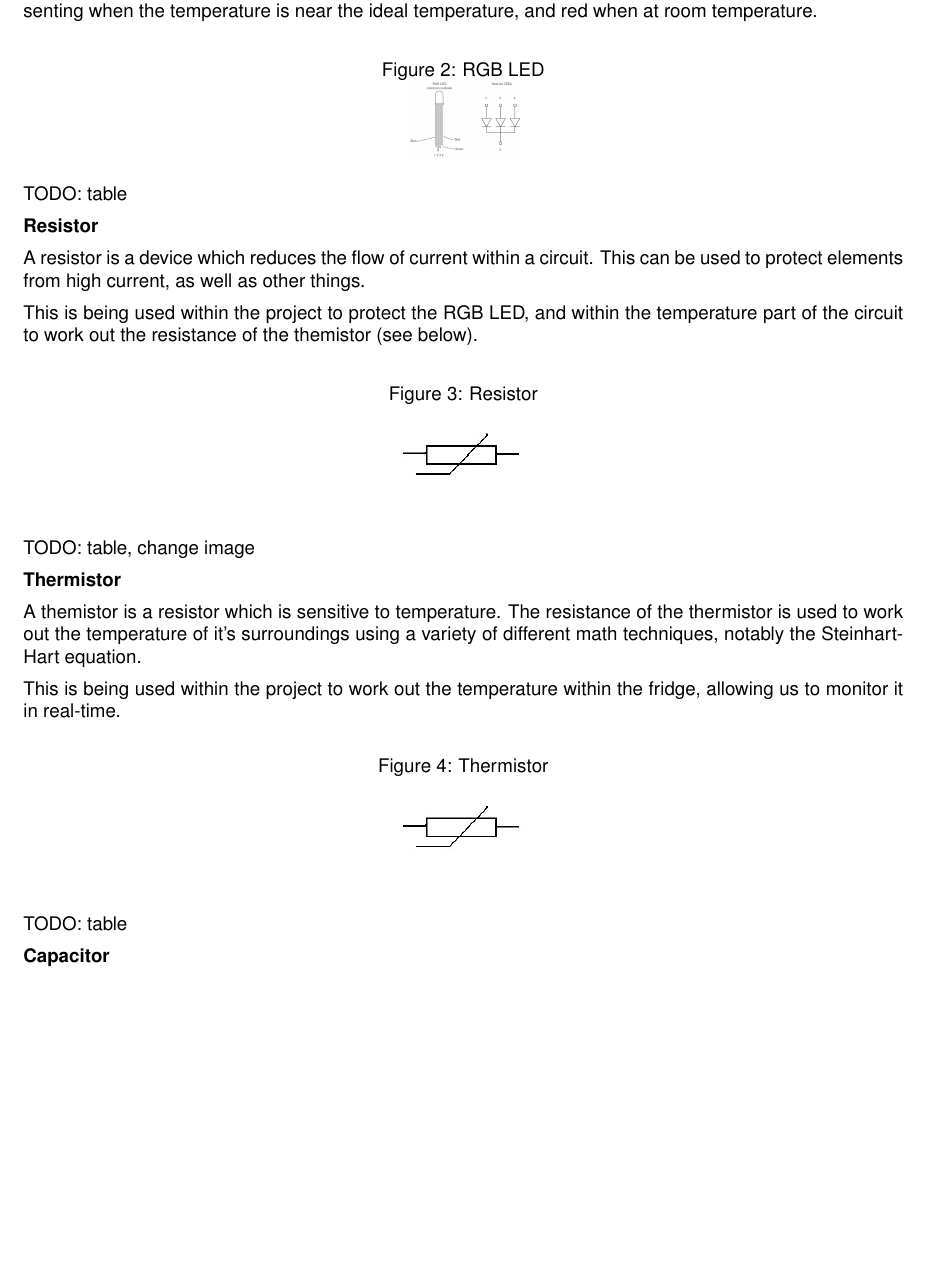
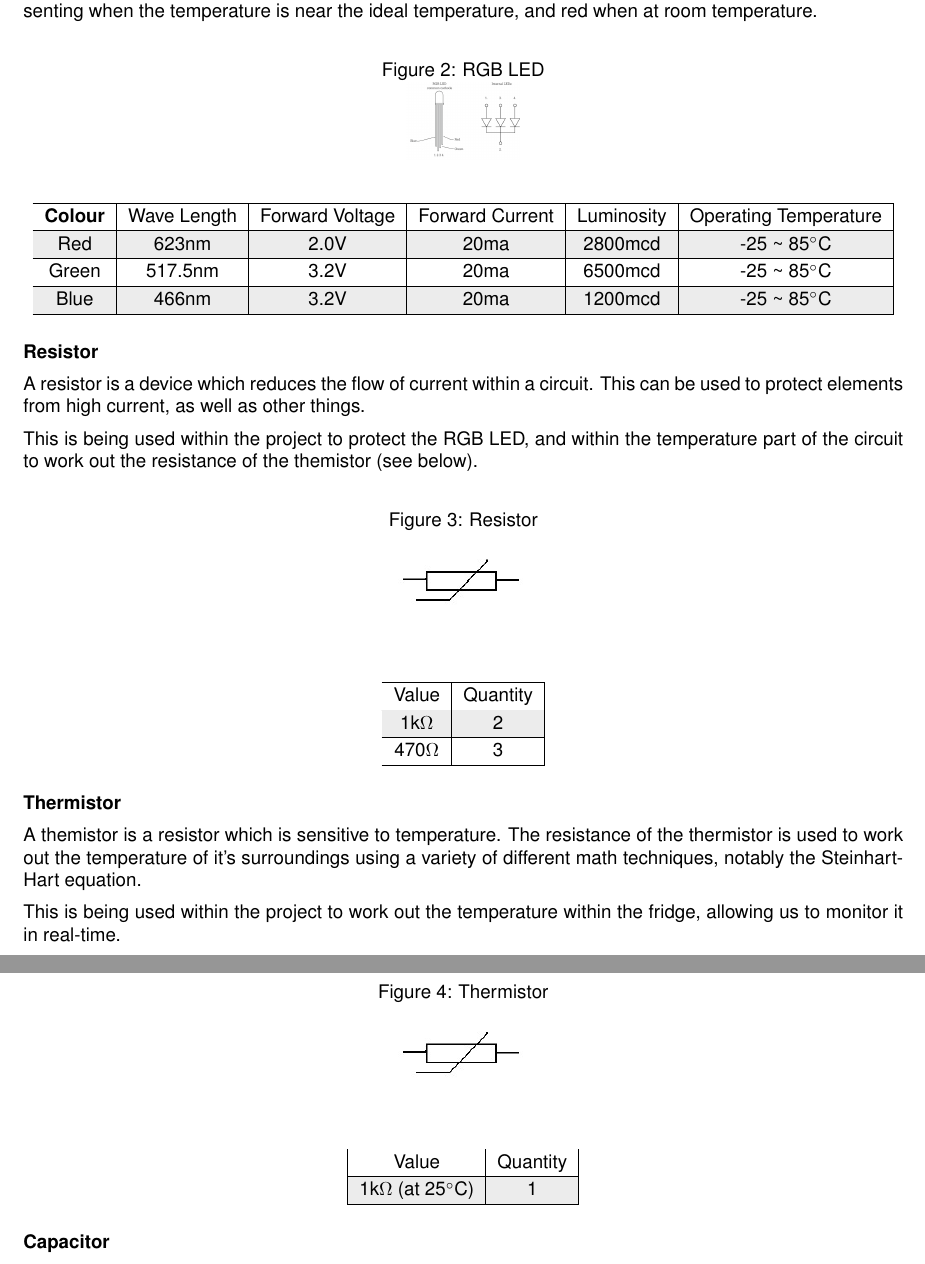
Before and after one commit to pmcgurk/FRIDGES, a LaTeX document (Documents/LaTeX/AcePhase1ReportGroup7.tex): part of page 6 of 14 before the commit and two parts of pages 6 and 7 of 14 after it, the two joined at a grey line, cut so that both start at the same text, the shorter picture padded with empty space. Compiled offline with pdfLaTeX.

Commit message:
Added some more tables

```diff
--- a/Documents/LaTeX/AcePhase1ReportGroup7.tex
+++ b/Documents/LaTeX/AcePhase1ReportGroup7.tex
@@ -104,7 +104,16 @@ This is being used within the project as a visual display of the temperature of
 \includegraphics[scale=.5]{images/rgb_led_diagram.jpg}
 \end{figure}
 
-TODO: table
+\begin{center}
+	\rowcolors{1}{white}{gray!15}
+	\begin{tabular}{|*{6}{c|}}
+		\hline
+		\textbf{Colour} & Wave Length & Forward Voltage & Forward Current & Luminosity & Operating Temperature \\ \hline
+		Red & 623nm & 2.0V & 20ma & 2800mcd & -25 \textasciitilde \ 85\degree C \\ \hline
+		Green & 517.5nm & 3.2V & 20ma & 6500mcd & -25 \textasciitilde \ 85\degree C \\ \hline
+		Blue & 466nm & 3.2V & 20ma & 1200mcd & -25 \textasciitilde \ 85\degree C \\ \hline
+	\end{tabular}
+\end{center}
 
 \textbf{Resistor}
 
@@ -119,7 +128,15 @@ This is being used within the project to protect the RGB LED, and within the tem
 \includegraphics[height=2cm]{images/resistor_diagram.jpg}
 \end{figure}
 
-TODO: table, change image
+\begin{center}
+	\rowcolors{1}{white}{gray!15}
+	\begin{tabular}{|c|c|}
+		\hline
+		Value & Quantity \\ \hline
+		1k\ohm & 2 \\ \hline
+		470\ohm & 3 \\ \hline
+	\end{tabular}
+\end{center}
 
 \textbf{Thermistor}
 
@@ -134,7 +151,14 @@ This is being used within the project to work out the temperature within the fri
 \includegraphics[height=2cm]{images/thermistor_diagram.jpg}
 \end{figure}
 
-TODO: table
+\begin{center}
+	\rowcolors{1}{white}{gray!15}
+	\begin{tabular}{|c|c|}
+		\hline
+		Value & Quantity \\ \hline
+		1k\ohm \ (at 25\degree C) & 1 \\ \hline
+	\end{tabular}
+\end{center}
 
 \textbf{Capacitor}
 
```
Also changed, not shown: Documents/LaTeX/AcePhase1ReportGroup7.tex (15 more changed lines).
